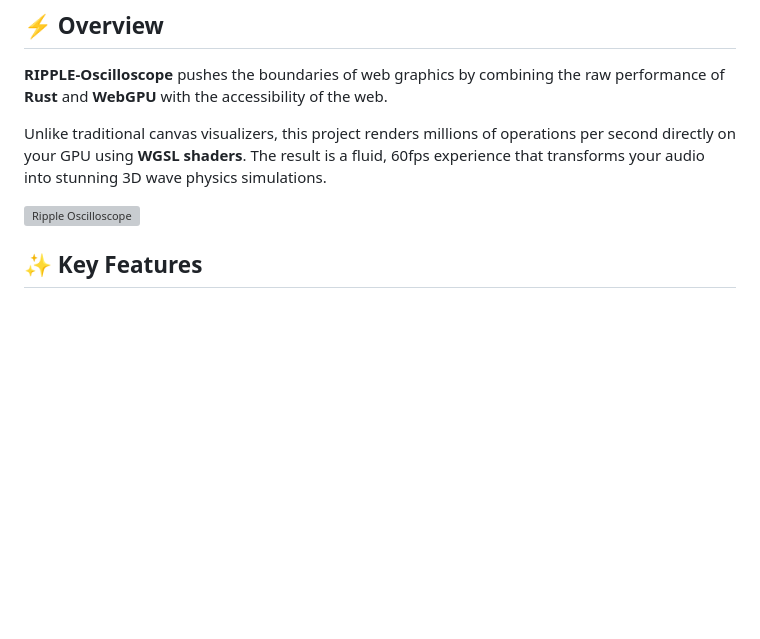
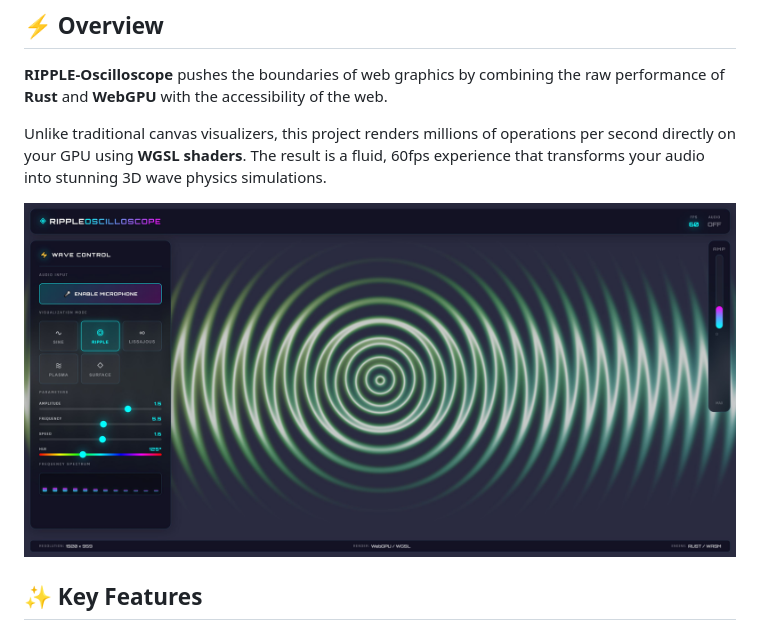
Before and after one commit to plantacerium/RippleOscilloscope, a Markdown page: README.md, the part around the change. Rendered like a GitHub page; blank space fills up the shorter version; grey boxes are pictures that could not be loaded.

```diff
--- a/README.md
+++ b/README.md
@@ -14,7 +14,7 @@
 
 Unlike traditional canvas visualizers, this project renders millions of operations per second directly on your GPU using **WGSL shaders**. The result is a fluid, 60fps experience that transforms your audio into stunning 3D wave physics simulations.
 
-![Ripple Oscilloscope](./assets/Ripple-Oscilloscope.jpg)
+![Ripple Oscilloscope](./assets/Ripple-Oscilloscope.JPG)
 ## ✨ Key Features
 
 ### 🌊 5 Physics-Based Visualizers
```
